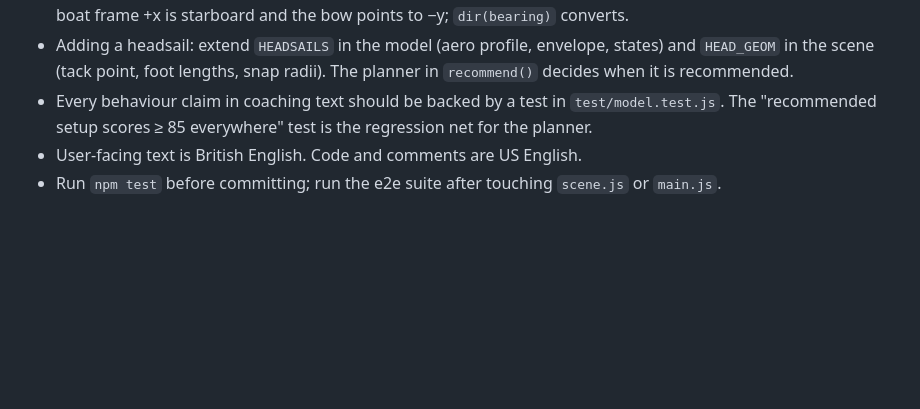
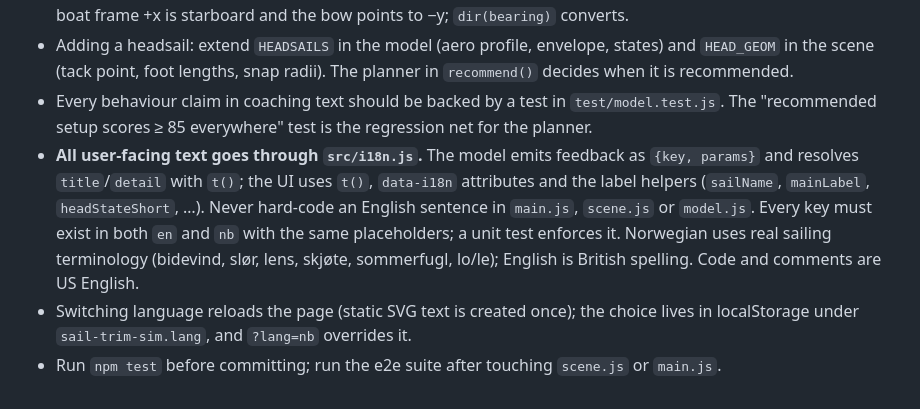
Before and after one commit to danielskovli/sail-trim-sim, a Markdown page: CLAUDE.md, the part around the change. Rendered like a GitHub page; blank space fills up the shorter version.

```diff
--- a/CLAUDE.md
+++ b/CLAUDE.md
@@ -44,5 +44,12 @@ The page uses ES modules, so it must be served over HTTP; `file://` will not wor
   decides when it is recommended.
 - Every behaviour claim in coaching text should be backed by a test in `test/model.test.js`.
   The "recommended setup scores ≥ 85 everywhere" test is the regression net for the planner.
-- User-facing text is British English. Code and comments are US English.
+- **All user-facing text goes through `src/i18n.js`.** The model emits feedback as `{key, params}` and
+  resolves `title`/`detail` with `t()`; the UI uses `t()`, `data-i18n` attributes and the label helpers
+  (`sailName`, `mainLabel`, `headStateShort`, …). Never hard-code an English sentence in `main.js`,
+  `scene.js` or `model.js`. Every key must exist in both `en` and `nb` with the same placeholders; a
+  unit test enforces it. Norwegian uses real sailing terminology (bidevind, slør, lens, skjøte,
+  sommerfugl, lo/le); English is British spelling. Code and comments are US English.
+- Switching language reloads the page (static SVG text is created once); the choice lives in
+  localStorage under `sail-trim-sim.lang`, and `?lang=nb` overrides it.
 - Run `npm test` before committing; run the e2e suite after touching `scene.js` or `main.js`.
```
Also changed, not shown: README.md (+5 -1 lines), docs/screenshot.jpg, 7 other files.
